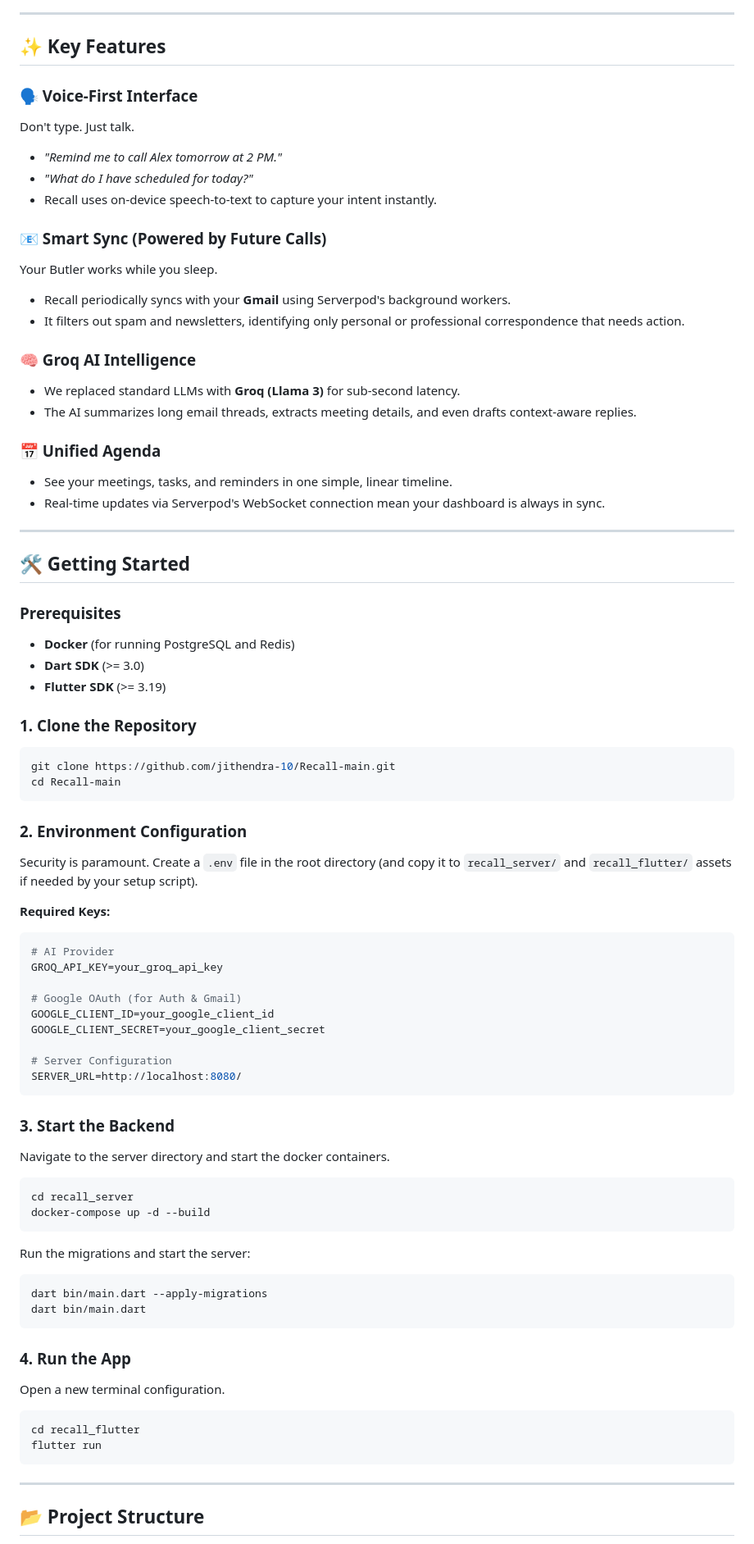
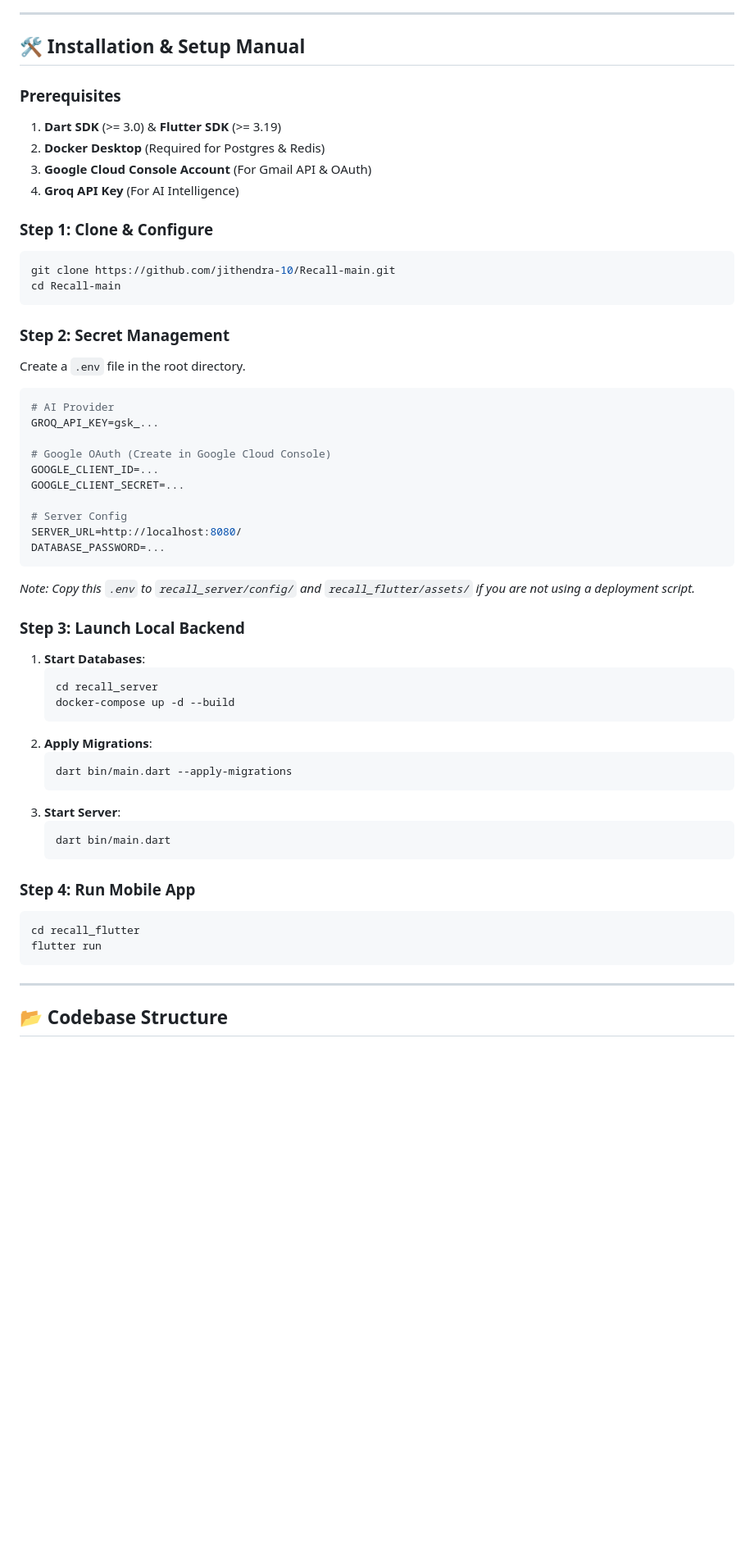
Before and after one commit to jithendra-10/Recall-main, a Markdown page: README.md, the part around one of its changes. Shown at 82% size. Drawn GitHub-style; blank space fills up the shorter version.

Commit message:
docs: expand README with deep-dive implementation details

````diff
--- a/README.md
+++ b/README.md
@@ -59,73 +83,52 @@ graph TD
 
 ---
 
-## ✨ Key Features
-
-### 🗣️ Voice-First Interface
-Don't type. Just talk.
-*   *"Remind me to call Alex tomorrow at 2 PM."*
-*   *"What do I have scheduled for today?"*
-*   Recall uses on-device speech-to-text to capture your intent instantly.
-
-### 📧 Smart Sync (Powered by Future Calls)
-Your Butler works while you sleep.
-*   Recall periodically syncs with your **Gmail** using Serverpod's background workers.
-*   It filters out spam and newsletters, identifying only personal or professional correspondence that needs action.
-
-### 🧠 Groq AI Intelligence
-*   We replaced standard LLMs with **Groq (Llama 3)** for sub-second latency.
-*   The AI summarizes long email threads, extracts meeting details, and even drafts context-aware replies.
-
-### 📅 Unified Agenda
-*   See your meetings, tasks, and reminders in one simple, linear timeline.
-*   Real-time updates via Serverpod's WebSocket connection mean your dashboard is always in sync.
-
----
-
-## 🛠️ Getting Started
+## 🛠️ Installation & Setup Manual
 
 ### Prerequisites
-*   **Docker** (for running PostgreSQL and Redis)
-*   **Dart SDK** (>= 3.0)
-*   **Flutter SDK** (>= 3.19)
+1.  **Dart SDK** (>= 3.0) & **Flutter SDK** (>= 3.19)
+2.  **Docker Desktop** (Required for Postgres & Redis)
+3.  **Google Cloud Console Account** (For Gmail API & OAuth)
+4.  **Groq API Key** (For AI Intelligence)
 
-### 1. Clone the Repository
+### Step 1: Clone & Configure
 ```bash
 git clone https://github.com/jithendra-10/Recall-main.git
 cd Recall-main
 ```
 
-### 2. Environment Configuration
-Security is paramount. Create a `.env` file in the root directory (and copy it to `recall_server/` and `recall_flutter/` assets if needed by your setup script).
-
-**Required Keys:**
+### Step 2: Secret Management
+Create a `.env` file in the root directory.
 ```env
 # AI Provider
-GROQ_API_KEY=your_groq_api_key
+GROQ_API_KEY=gsk_...
 
-# Google OAuth (for Auth & Gmail)
-GOOGLE_CLIENT_ID=your_google_client_id
-GOOGLE_CLIENT_SECRET=your_google_client_secret
+# Google OAuth (Create in Google Cloud Console)
+GOOGLE_CLIENT_ID=...
+GOOGLE_CLIENT_SECRET=...
 
-# Server Configuration
+# Server Config
 SERVER_URL=http://localhost:8080/
+DATABASE_PASSWORD=...
 ```
+*Note: Copy this `.env` to `recall_server/config/` and `recall_flutter/assets/` if you are not using a deployment script.*
 
-### 3. Start the Backend
-Navigate to the server directory and start the docker containers.
-```bash
-cd recall_server
-docker-compose up -d --build
-```
+### Step 3: Launch Local Backend
+1.  **Start Databases**:
+    ```bash
+    cd recall_server
+    docker-compose up -d --build
+    ```
+2.  **Apply Migrations**:
+    ```bash
+    dart bin/main.dart --apply-migrations
+    ```
+3.  **Start Server**:
+    ```bash
+    dart bin/main.dart
+    ```
 
-Run the migrations and start the server:
-```bash
-dart bin/main.dart --apply-migrations
-dart bin/main.dart
-```
-
-### 4. Run the App
-Open a new terminal configuration.
+### Step 4: Run Mobile App
 ```bash
 cd recall_flutter
 flutter run
@@ -133,5 +136,5 @@ flutter run
 
 ---
 
-## 📂 Project Structure
+## 📂 Codebase Structure
 
````
Also changed, not shown: other parts of README.md (+76 -53 lines).
